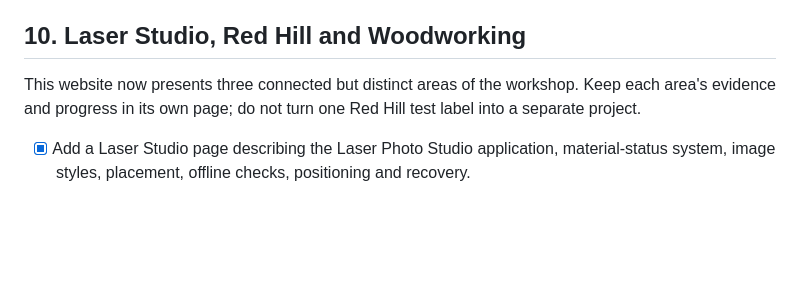
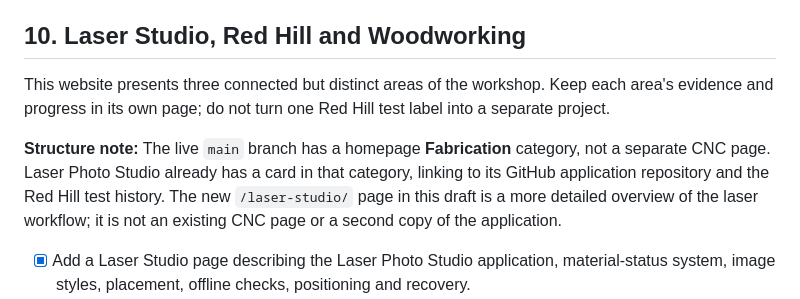
Before and after one commit to Tboy450/Tboy450.github.io, a Markdown page: UPDATE_CHECKLIST.md, the part around the change. GitHub-like rendering; blank space fills up the shorter version.

Commit message:
Document homepage Fabrication vs. Laser Studio detail-page structure

```diff
--- a/UPDATE_CHECKLIST.md
+++ b/UPDATE_CHECKLIST.md
@@ -124,7 +124,9 @@ graphics and mechanics update: interactive and draggable, and working on phones
 
 ## 10. Laser Studio, Red Hill and Woodworking
 
-This website now presents three connected but distinct areas of the workshop. Keep each area's evidence and progress in its own page; do not turn one Red Hill test label into a separate project.
+This website presents three connected but distinct areas of the workshop. Keep each area's evidence and progress in its own page; do not turn one Red Hill test label into a separate project.
+
+**Structure note:** The live `main` branch has a homepage **Fabrication** category, not a separate CNC page. Laser Photo Studio already has a card in that category, linking to its GitHub application repository and the Red Hill test history. The new `/laser-studio/` page in this draft is a more detailed overview of the laser workflow; it is not an existing CNC page or a second copy of the application.
 
 - [x] Add a Laser Studio page describing the Laser Photo Studio application, material-status system, image styles, placement, offline checks, positioning and recovery.
 - [x] Keep Red Hill as one project page. Present “Forest Products” as a wording and packaging test within Red Hill, not a standalone HASK project.
```
